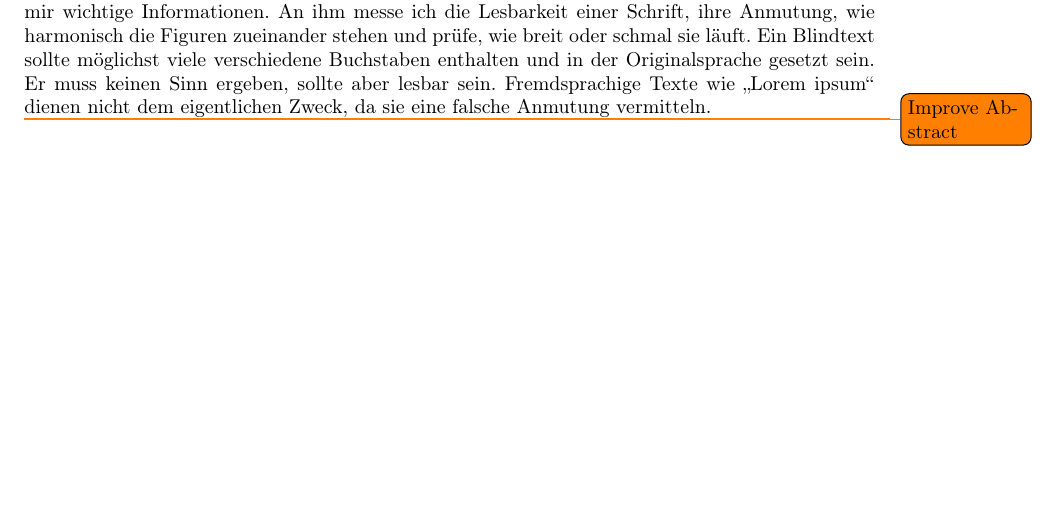
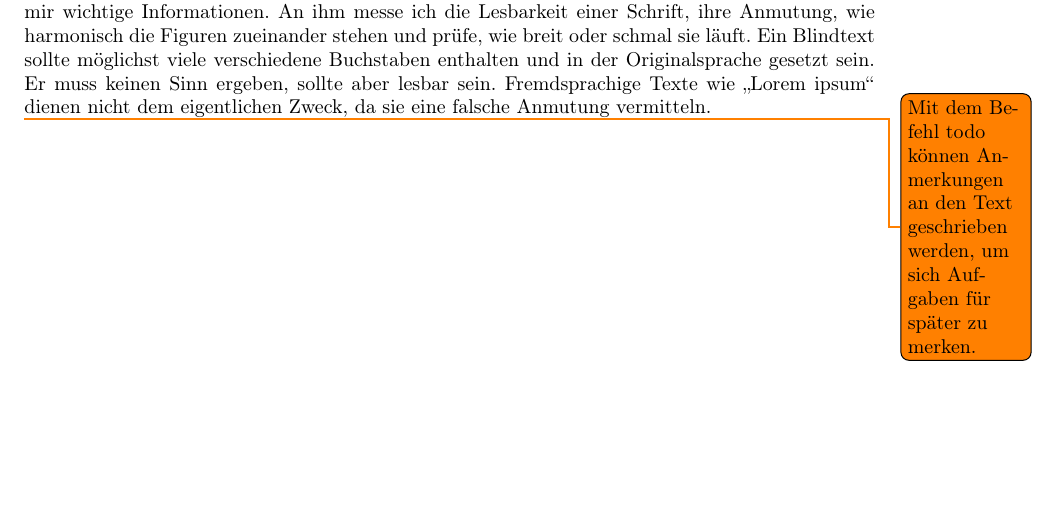
Before and after one commit to HS-Flensburg-PLTP/pltp-thesis, a LaTeX thesis (LaTeX/thesis.tex): part of page 3 of 11, cut so that both start at the same text. Compiled offline with pdfLaTeX.

Commit message:
Fix minor issues

```diff
--- a/LaTeX/thesis.tex
+++ b/LaTeX/thesis.tex
@@ -5,13 +5,13 @@
 \usepackage[ngerman]{babel}
 \usepackage[a4paper, width=150mm, top=25mm, bottom=25mm, bindingoffset=6mm]{geometry}
 \usepackage{
-  , minted
-  , fancyhdr
-  , blindtext
-  , todonotes
   , amsmath
   , amssymb
+  , blindtext
+  , fancyhdr
   , hyperref
+  , minted
+  , todonotes
 }
 
 
@@ -80,7 +80,7 @@
 
 \blindtext
 
-\todo{Improve Abstract}
+\todo{Mit dem Befehl todo können Anmerkungen an den Text geschrieben werden, um sich Aufgaben für später zu merken.}
 
 
 \chapter*{Eidesstattliche Erklärung}
```
Also changed, not shown: LaTeX/thesis.tex (2 more changed lines).
